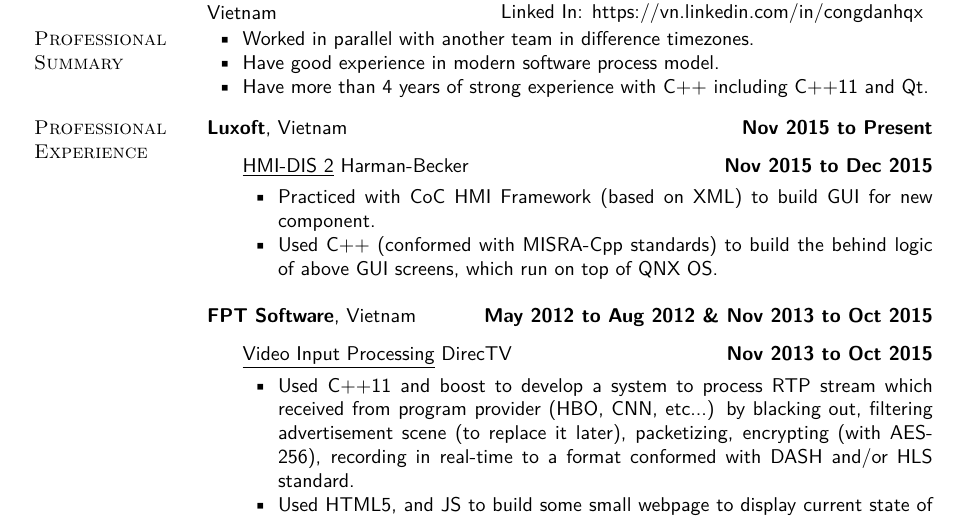
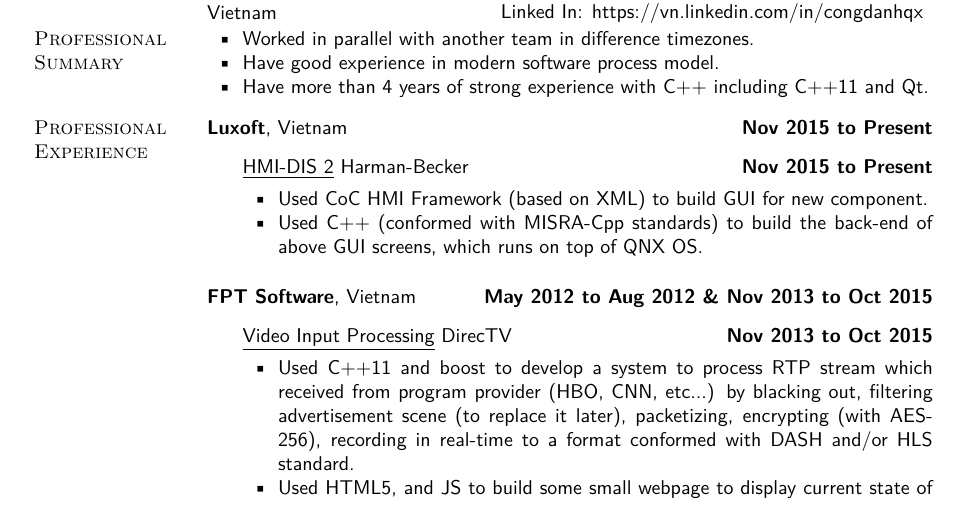
Before and after one commit to congdanhqx-zz/resume, a LaTeX CV (resume.tex): part of the page, cut so that both start at the same text. Compiled offline with XeLaTeX.

Commit message:
Update resume

```diff
--- a/resume.tex
+++ b/resume.tex
@@ -444,12 +444,12 @@
     \hfill \textbf{Nov 2015 to Present}
 \begin{outerlist}
     \item[] \textit{HMI-DIS 2} Harman-Becker%
-        \hfill \textbf{Nov 2015 to Dec 2015}
+        \hfill \textbf{Nov 2015 to Present}
             \begin{innerlist}
-                \item Practiced with CoC HMI Framework (based on XML) to build
+                \item Used CoC HMI Framework (based on XML) to build
                      GUI for new component.
                 \item Used C$+$$+$ (conformed with MISRA-Cpp standards)
-                     to build the behind logic of above GUI screens, which run
+                     to build the back-end of above GUI screens, which runs
                      on top of QNX OS.
             \end{innerlist}
 \end{outerlist}
```
